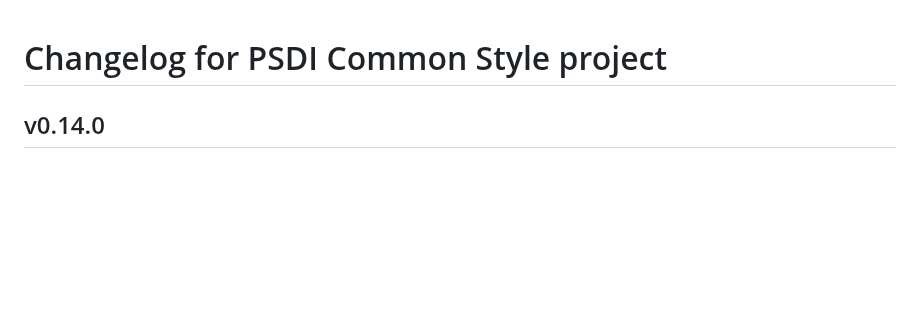
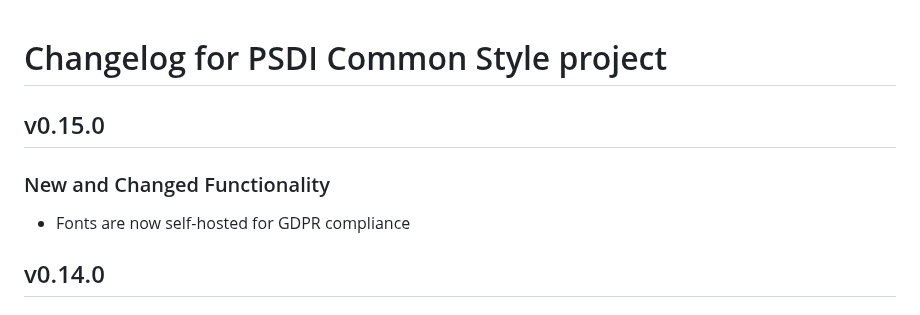
Before and after one commit to PSDI-UK/psdi-common-style, a Markdown page: CHANGELOG.md, the part around the change. Drawn GitHub-style; blank space fills up the shorter version.

Commit message:
Update CHANGELOG

```diff
--- a/CHANGELOG.md
+++ b/CHANGELOG.md
@@ -1,4 +1,10 @@
 # Changelog for PSDI Common Style project
+
+## v0.15.0
+
+### New and Changed Functionality
+
+- Fonts are now self-hosted for GDPR compliance
 
 ## v0.14.0
 
```
